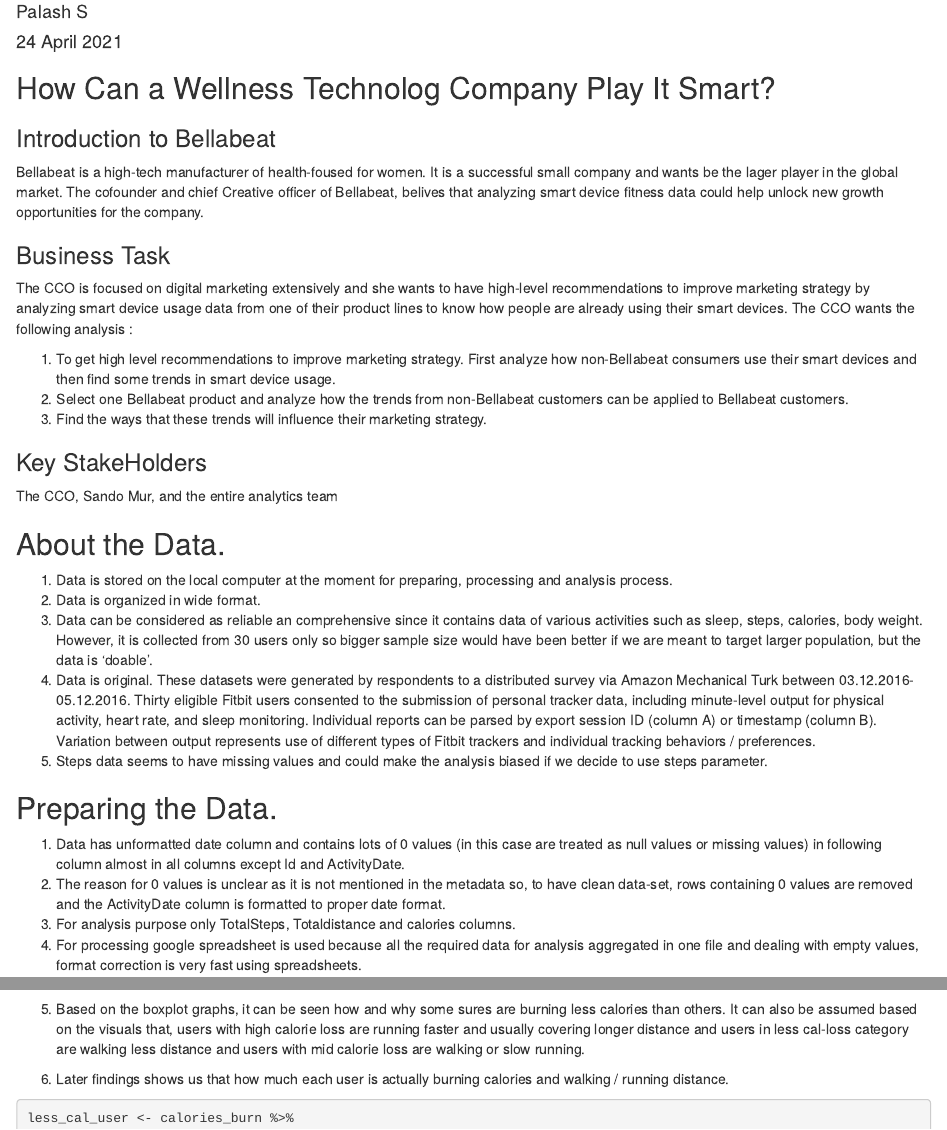
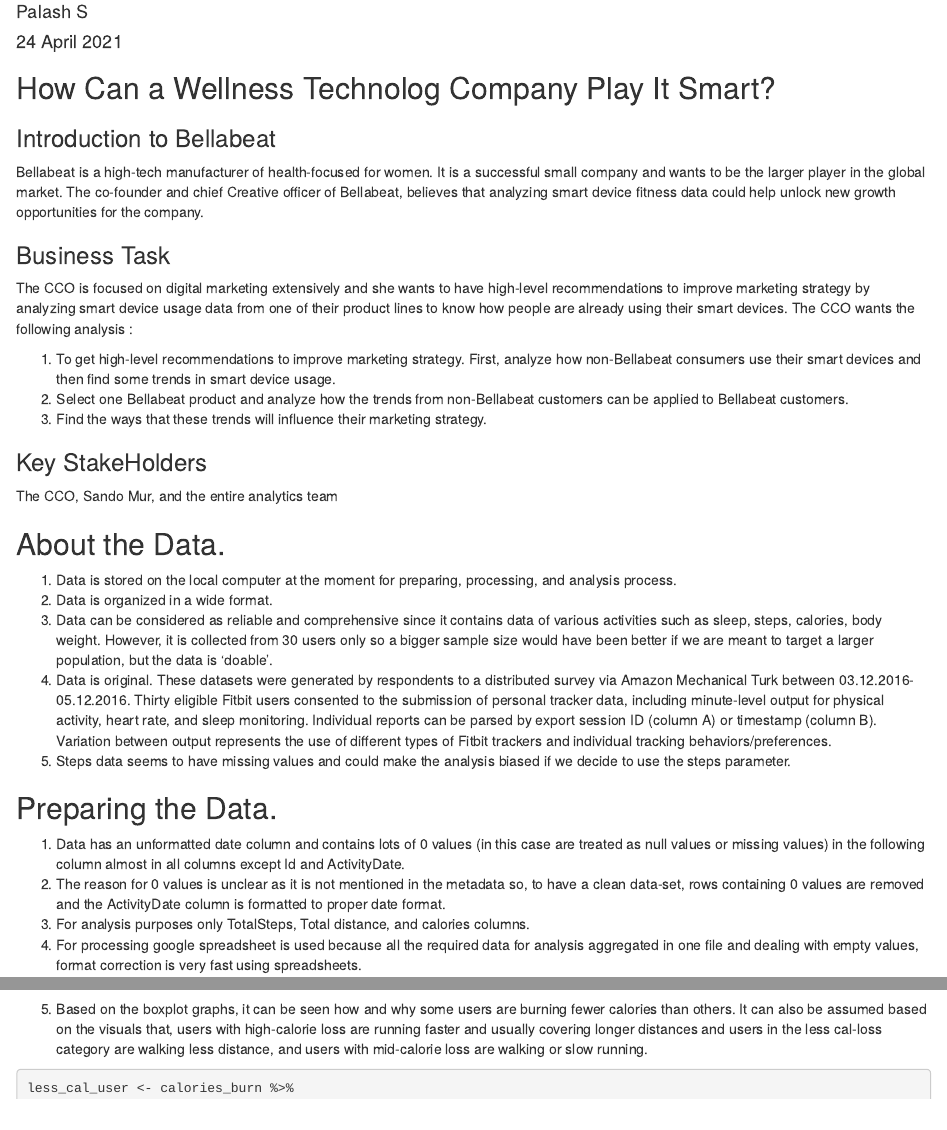
Before and after one commit to palash-s/Bellabeat-data-analysis, an R Markdown document (bellabeat_analysis.Rmd): the page in a window 1100 px wide, from 70 px down, and a second part further down, joined at a grey line. Rendered offline with R 4.5, knitr and Pandoc, with nearby package versions; some code elsewhere in the file could not run offline.

Commit message:
critical changes

````diff
--- a/bellabeat_analysis.Rmd
+++ b/bellabeat_analysis.Rmd
@@ -14,8 +14,9 @@
 
 ### Introduction to Bellabeat
 
-Bellabeat is a high-tech manufacturer of health-foused for women. It is a successful small company and wants be the lager player in the global market.
-The cofounder and chief Creative officer of Bellabeat, belives that analyzing smart device fitness data could help unlock new growth opportunities for the company.
+
+Bellabeat is a high-tech manufacturer of health-focused for women. It is a successful small company and wants to be the larger player in the global market.
+The co-founder and chief Creative officer of Bellabeat, believes that analyzing smart device fitness data could help unlock new growth opportunities for the company.
 
 ### Business Task
 
@@ -23,7 +24,7 @@
 The CCO is focused on digital marketing extensively and she wants to have high-level recommendations to improve marketing strategy by analyzing smart device usage data from one of their product lines to know how people are already using their smart devices. The CCO wants the following analysis :
 
 
-1.	To get high level recommendations to improve marketing strategy. First analyze how non-Bellabeat consumers use their smart devices and then find some trends in smart device usage.
+1.	To get high-level recommendations to improve marketing strategy. First, analyze how non-Bellabeat consumers use their smart devices and then find some trends in smart device usage.
 2.	Select one Bellabeat product and analyze how the trends from non-Bellabeat customers can be applied to Bellabeat customers.
 3.	Find the ways that these trends will influence their marketing strategy.
 
@@ -34,17 +35,17 @@
 
 ## About the Data.
 
-1.	Data is stored on the local computer at the moment for preparing, processing and analysis process.
-2.	Data is organized in wide format.
-3.	Data can be considered as reliable an comprehensive since it contains data of various activities such as sleep, steps, calories, body weight. However, it is collected from 30 users only so bigger sample size would have been better if we are meant to target larger population, but the data is ‘doable’.
-4.	Data is original. These datasets were generated by respondents to a distributed survey via Amazon Mechanical Turk between 03.12.2016-05.12.2016. Thirty eligible Fitbit users consented to the submission of personal tracker data, including minute-level output for physical activity, heart rate, and sleep monitoring. Individual reports can be parsed by export session ID (column A) or timestamp (column B). Variation between output represents use of different types of Fitbit trackers and individual tracking behaviors / preferences.
-5.	Steps data seems to have missing values and could make the analysis biased if we decide to use steps parameter.
+1.	Data is stored on the local computer at the moment for preparing, processing, and analysis process.
+2.	Data is organized in a wide format.
+3.	Data can be considered as reliable and comprehensive since it contains data of various activities such as sleep, steps, calories, body weight. However, it is collected from 30 users only so a bigger sample size would have been better if we are meant to target a larger population, but the data is ‘doable’.
+4.	Data is original. These datasets were generated by respondents to a distributed survey via Amazon Mechanical Turk between 03.12.2016-05.12.2016. Thirty eligible Fitbit users consented to the submission of personal tracker data, including minute-level output for physical activity, heart rate, and sleep monitoring. Individual reports can be parsed by export session ID (column A) or timestamp (column B). Variation between output represents the use of different types of Fitbit trackers and individual tracking behaviors/preferences.
+5.	Steps data seems to have missing values and could make the analysis biased if we decide to use the steps parameter.
 
 ## Preparing the Data.
 
-1.	Data has unformatted date column and contains lots of 0 values (in this case are treated as null values or missing values) in following column almost in all columns except Id and ActivityDate.
-2.	The reason for 0 values is unclear as it is not mentioned in the metadata so, to have clean data-set, rows containing 0 values are removed and the ActivityDate column is formatted to proper date format.
-3.	For analysis purpose only TotalSteps, Totaldistance and calories columns.
+1.	Data has an unformatted date column and contains lots of 0 values (in this case are treated as null values or missing values) in the following column almost in all columns except Id and ActivityDate.
+2.	The reason for 0 values is unclear as it is not mentioned in the metadata so, to have a clean data-set, rows containing 0 values are removed and the ActivityDate column is formatted to proper date format.
+3.	For analysis purposes only TotalSteps, Total distance, and calories columns.
 4.	For processing google spreadsheet is used because all the required data for analysis aggregated in one file and dealing with empty values, format correction is very fast using spreadsheets.
 
 ## Analyzing the Data.
@@ -145,11 +147,10 @@
   ggplot(aes(x = TotalDistance, y = Calories, col = Id, shape = cal_categories)) + geom_point() +
   facet_wrap(~cal_categories ) + labs(title = "calories burnt vs Total distace by users by category")
 ```
-
-5.	Based on the boxplot graphs, it can be seen how and why some sures are burning less calories than others. It can also be assumed based on the visuals that, users with high calorie loss are running faster and usually covering longer distance and users in less cal-loss category are walking less distance and users with mid calorie loss are walking or slow running.
+5.	Based on the boxplot graphs, it can be seen how and why some users are burning fewer calories than others. It can also be assumed based on the visuals that, users with high-calorie loss are running faster and usually covering longer distances and users in the less cal-loss category are walking less distance, and users with mid-calorie loss are walking or slow running.
 
 
-6.	Later findings shows us that how much each user is actually burning calories and walking / running distance.
+
 ```{r}
 
 less_cal_user <- calories_burn %>%
````
Also changed, not shown: bellabeat.R (+3 -1 lines), bellabeat_analysis.html, plots/Rplot07.png, bellabeat_analysis.Rmd (23 more changed lines).
